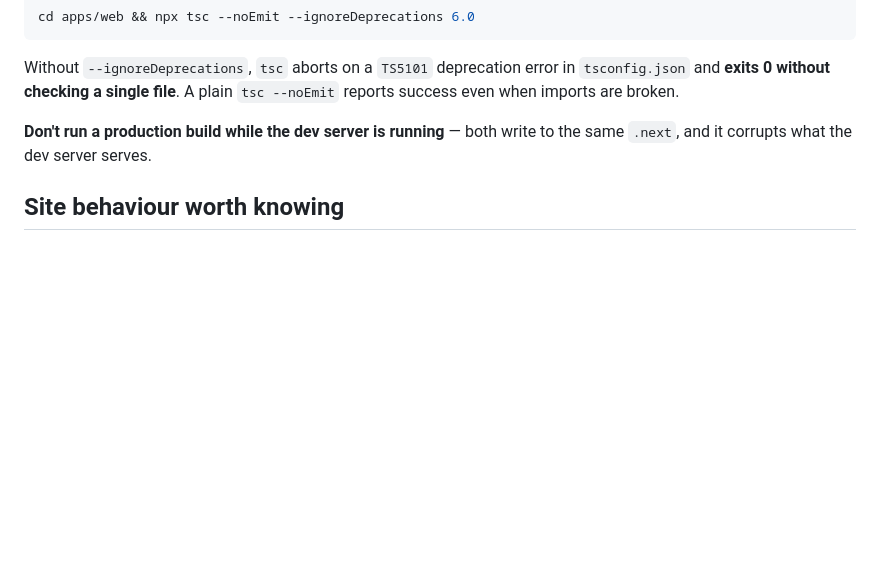
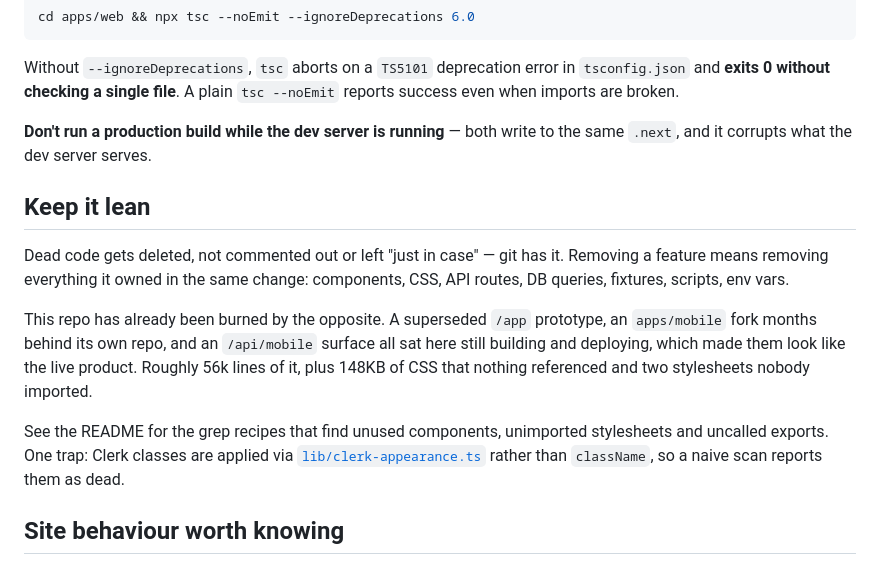
Before and after one commit to appify-global/OMM_App, a Markdown page: docs/HANDOVER_NIMERSHAN.md, the part around the change. GitHub-like rendering; blank space fills up the shorter version.

```diff
--- a/docs/HANDOVER_NIMERSHAN.md
+++ b/docs/HANDOVER_NIMERSHAN.md
@@ -53,6 +53,23 @@ Without `--ignoreDeprecations`, `tsc` aborts on a `TS5101` deprecation error in
 **Don't run a production build while the dev server is running** — both write
 to the same `.next`, and it corrupts what the dev server serves.
 
+## Keep it lean
+
+Dead code gets deleted, not commented out or left "just in case" — git has it.
+Removing a feature means removing everything it owned in the same change:
+components, CSS, API routes, DB queries, fixtures, scripts, env vars.
+
+This repo has already been burned by the opposite. A superseded `/app`
+prototype, an `apps/mobile` fork months behind its own repo, and an
+`/api/mobile` surface all sat here still building and deploying, which made
+them look like the live product. Roughly 56k lines of it, plus 148KB of CSS
+that nothing referenced and two stylesheets nobody imported.
+
+See the README for the grep recipes that find unused components, unimported
+stylesheets and uncalled exports. One trap: Clerk classes are applied via
+[`lib/clerk-appearance.ts`](../apps/web/lib/clerk-appearance.ts) rather than
+`className`, so a naive scan reports them as dead.
+
 ## Site behaviour worth knowing
 
 - **Waitlist mode** (`NEXT_PUBLIC_WAITLIST_MODE`, default on) redirects
```
Also changed, not shown: README.md (+30 -0 lines).
